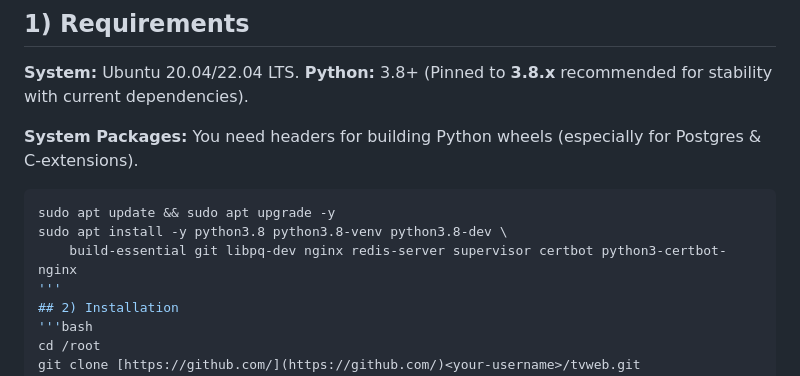
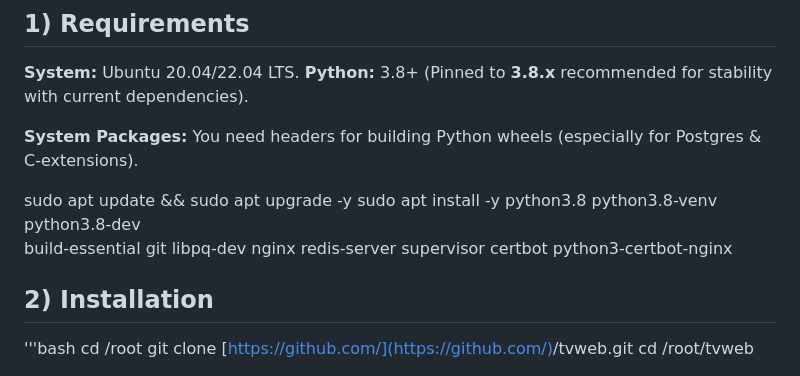
Before and after one commit to manybotts/tvweb, a Markdown page: README.md, the part around the change. GitHub-like rendering.

Commit message:
Fix formatting in README for system packages section
Removed unnecessary backticks from installation commands.

````diff
--- a/README.md
+++ b/README.md
@@ -28,11 +28,10 @@ A compact, real‑world guide for deploying **iBOX TV**, a high-performance stre
 **System Packages:**
 You need headers for building Python wheels (especially for Postgres & C-extensions).
 
-```bash
 sudo apt update && sudo apt upgrade -y
 sudo apt install -y python3.8 python3.8-venv python3.8-dev \
     build-essential git libpq-dev nginx redis-server supervisor certbot python3-certbot-nginx
-'''
+
 ## 2) Installation
 '''bash
 cd /root
````
